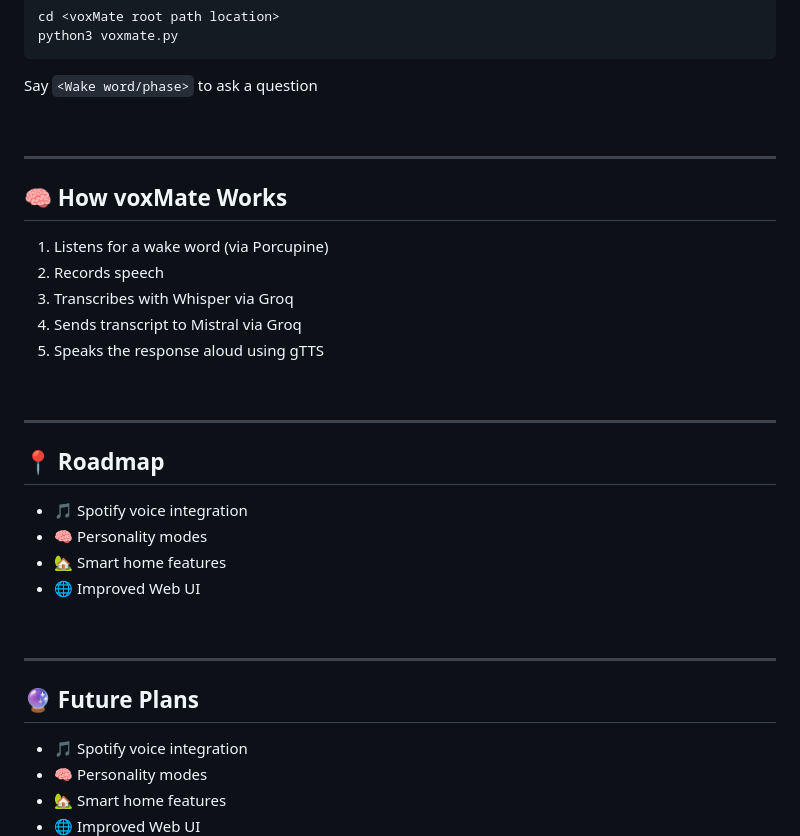
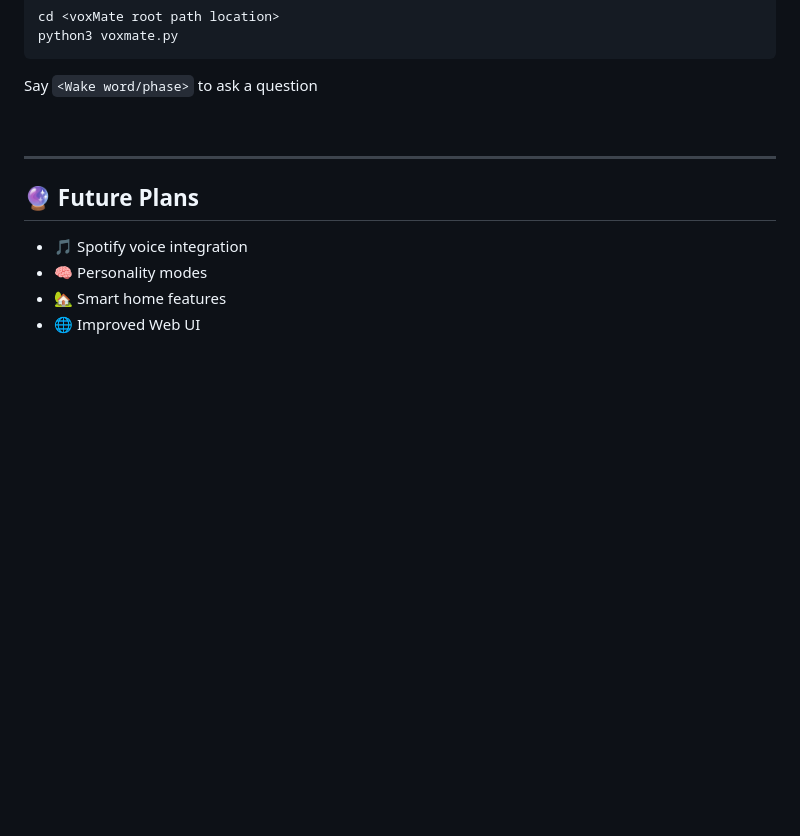
Before and after one commit to hutchybop/voxMate, a Markdown page: readme.md, the part around one of its changes. Drawn GitHub-style; blank space fills up the shorter version.

```diff
--- a/readme.md
+++ b/readme.md
@@ -243,29 +244,6 @@ Say `<Wake word/phase>` to ask a question
 
 ---
 
-## 🧠 How voxMate Works
-
-1. Listens for a wake word (via Porcupine)
-2. Records speech
-3. Transcribes with Whisper via Groq
-4. Sends transcript to Mistral via Groq
-5. Speaks the response aloud using gTTS
-
-<br>
-
----
-
-## 📍 Roadmap
-
-- 🎵 Spotify voice integration
-- 🧠 Personality modes
-- 🏡 Smart home features
-- 🌐 Improved Web UI
-
-<br>
-
----
-
 ## 🔮 Future Plans
 
 - 🎵 Spotify voice integration
```
Also changed, not shown: other parts of readme.md (+18 -17 lines).
